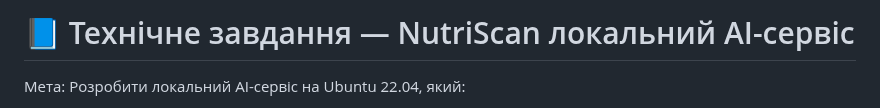
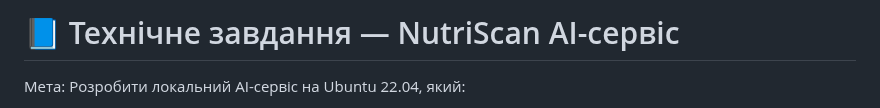
Before and after one commit to ironhe1met/NutriScan, a Markdown page: README.md, the part around the change. Drawn GitHub-style.

Commit message:
оновлено файл

```diff
--- a/README.md
+++ b/README.md
@@ -1,4 +1,4 @@
-# 📘 Технічне завдання — NutriScan локальний AI-сервіс
+# 📘 Технічне завдання — NutriScan AI-сервіс
 
 Мета: Розробити локальний AI-сервіс на Ubuntu 22.04, який:
 
```
